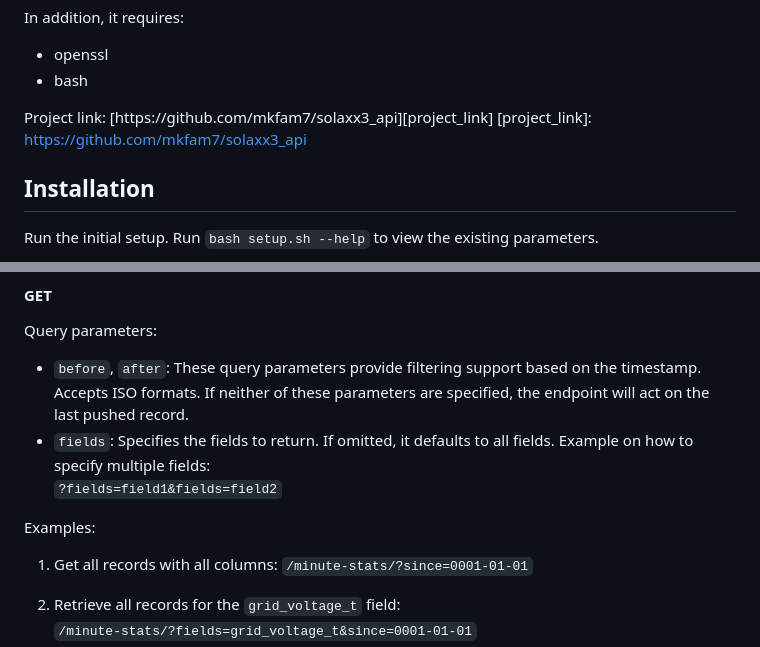
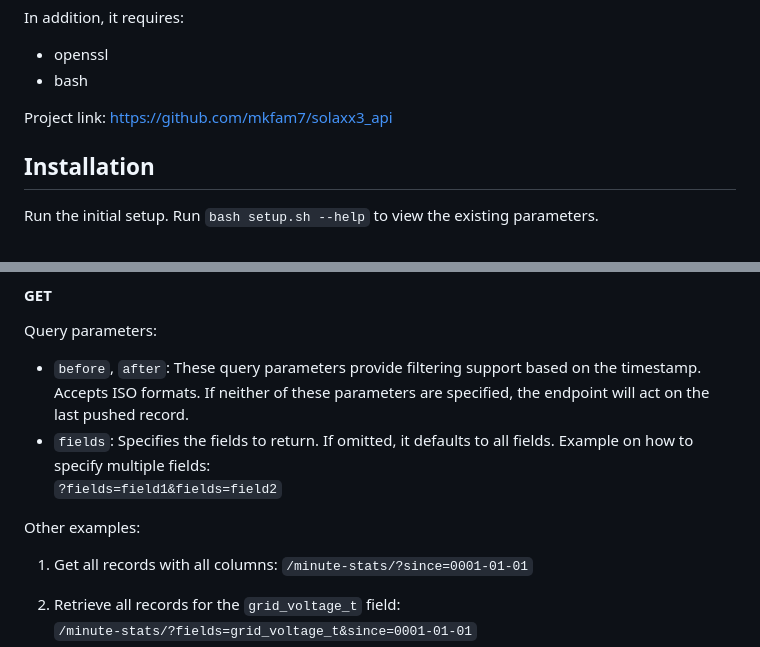
Before and after one commit to mkfam7/solaxx3_api, a Markdown page: README.md, 2 parts joined by grey strips. GitHub-like rendering.

```diff
--- a/README.md
+++ b/README.md
@@ -22,8 +22,8 @@ In addition, it requires:
 - openssl
 - bash
 
-Project link: [https://github.com/mkfam7/solaxx3_api][project_link]
-[project_link]: https://github.com/mkfam7/solaxx3_api
+Project link: https://github.com/mkfam7/solaxx3_api
+
 
 ## Installation
 
@@ -117,7 +116,7 @@ Query parameters:
   `?fields=field1&fields=field2`
 
 
-Examples:
+Other examples:
 
 1. Get all records with all columns:
     `/minute-stats/?since=0001-01-01`
```
Also changed, not shown: other parts of README.md (+11 -13 lines).
